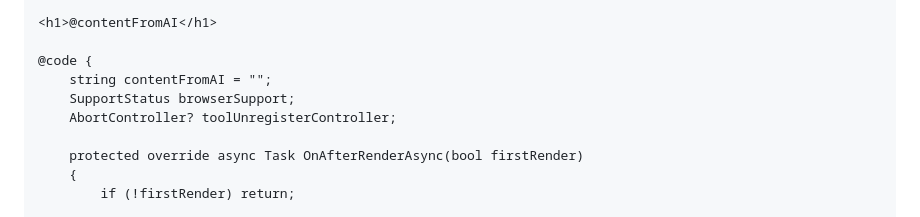
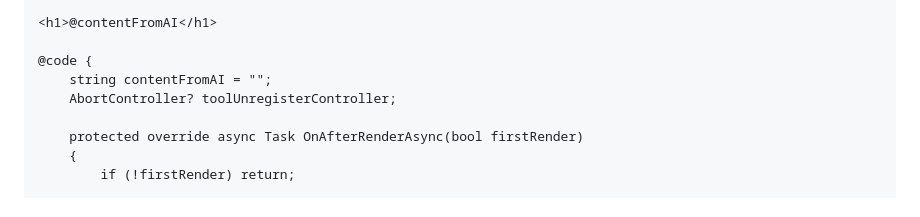
Before and after one commit to KristofferStrube/Blazor.WebMCP, a Markdown page: README.md, the part around the change. GitHub-like rendering.

Commit message:
Removed unused field in example.

```diff
--- a/README.md
+++ b/README.md
@@ -50,7 +50,6 @@ Then in some page you can inject the `IModelContextService` to register your own
 
 @code {
     string contentFromAI = "";
-    SupportStatus browserSupport;
     AbortController? toolUnregisterController;
 
     protected override async Task OnAfterRenderAsync(bool firstRender)
```
